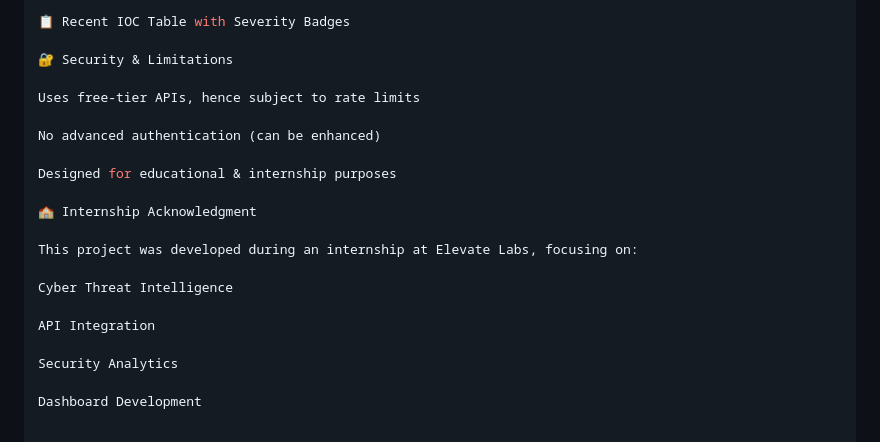
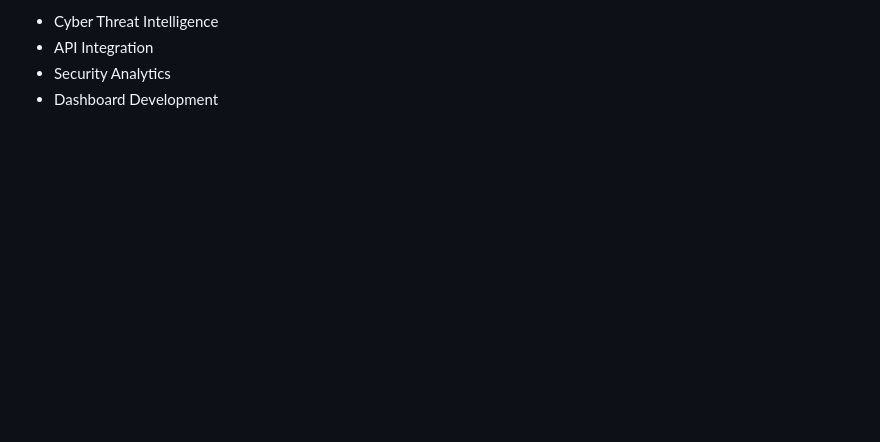
Before and after one commit to vatsalgajjar05/Cyber_Threat_Intelligence_Dashboard, a Markdown page: README.md, the part around one of its changes. Rendered like a GitHub page; blank space fills up the shorter version.

```diff
--- a/README.md
+++ b/README.md
@@ -180,22 +212,5 @@ Admin panel allows managing, editing, and deleting IOCs
 
-📋 Recent IOC Table with Severity Badges
-
-🔐 Security & Limitations
-
-Uses free-tier APIs, hence subject to rate limits
-
-No advanced authentication (can be enhanced)
-
-Designed for educational & internship purposes
-
-🏫 Internship Acknowledgment
-
-This project was developed during an internship at Elevate Labs, focusing on:
-
-Cyber Threat Intelligence
-
-API Integration
-
-Security Analytics
-
-Dashboard Development
+* Cyber Threat Intelligence
+* API Integration
+* Security Analytics
+* Dashboard Development
```
Also changed, not shown: other parts of README.md (+55 -23 lines).
